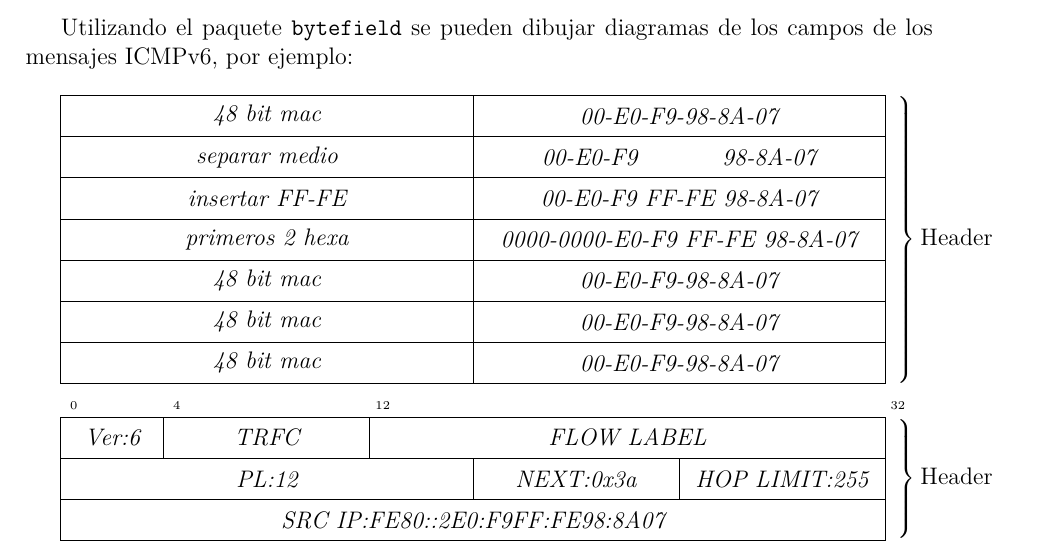
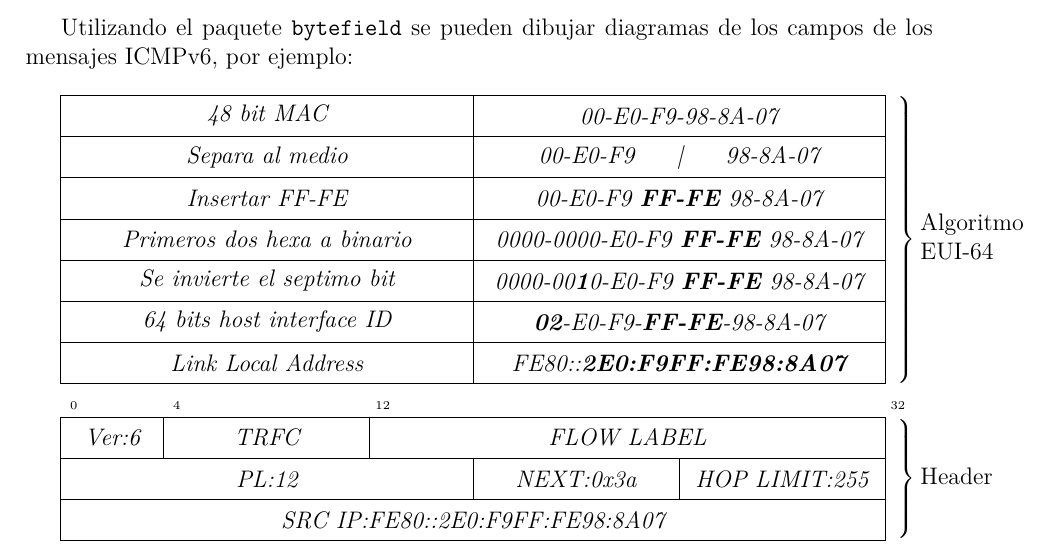
Before and after one commit to N1C0-P4Z/Protocolo-IPv6, a LaTeX document (informe/informe.tex): part of page 3 of 4, cut so that both start at the same text. Compiled offline with pdfLaTeX.

Commit message:
Tabla EUI-64 actualizada

```diff
--- a/informe/informe.tex
+++ b/informe/informe.tex
@@ -51,14 +51,14 @@ Aquí se detalla la configuración necesaria en el router, incluyendo la activac
 Utilizando el paquete \texttt{bytefield} se pueden dibujar diagramas de los campos de los mensajes ICMPv6, por ejemplo: \\
 
 \begin{bytefield}[boxformatting={\centering\itshape},bitwidth = 1.1em]{32}
-  \begin{rightwordgroup}{Header}
-    \bitbox{16}{48 bit mac} & \bitbox{16}{00-E0-F9-98-8A-07}\\
-    \bitbox{16}{separar medio} & \bitbox{16}{00-E0-F9 \hspace{1.2cm} 98-8A-07}\\
-    \bitbox{16}{insertar FF-FE} & \bitbox{16}{00-E0-F9 FF-FE 98-8A-07}\\
-    \bitbox{16}{ primeros 2 hexa} & \bitbox{16}{0000-0000-E0-F9   FF-FE   98-8A-07}\\
-    \bitbox{16}{48 bit mac} & \bitbox{16}{00-E0-F9-98-8A-07}\\
-    \bitbox{16}{48 bit mac} & \bitbox{16}{00-E0-F9-98-8A-07}\\
-    \bitbox{16}{48 bit mac} & \bitbox{16}{00-E0-F9-98-8A-07}
+  \begin{rightwordgroup}{Algoritmo \\ EUI-64}
+    \bitbox{16}{48 bit MAC} & \bitbox{16}{00-E0-F9-98-8A-07}\\
+    \bitbox{16}{Separa al medio} & \bitbox{16}{00-E0-F9 \hspace{0.45cm} | \hspace{0.45cm} 98-8A-07}\\
+    \bitbox{16}{Insertar FF-FE} & \bitbox{16}{00-E0-F9 \textbf{FF-FE} 98-8A-07}\\
+    \bitbox{16}{Primeros dos hexa a binario} & \bitbox{16}{0000-0000-E0-F9  \textbf{FF-FE} 98-8A-07}\\
+    \bitbox{16}{Se invierte el septimo bit} & \bitbox{16}{0000-00\textbf{1}0-E0-F9  \textbf{FF-FE} 98-8A-07}\\
+    \bitbox{16}{64 bits host interface ID} & \bitbox{16}{\textbf{02}-E0-F9-\textbf{FF-FE}-98-8A-07}\\
+    \bitbox{16}{Link Local Address} & \bitbox{16}{FE80::\textbf{2E0:F9FF:FE98:8A07}}
 
   \end{rightwordgroup}
 \end{bytefield}
```
Also changed, not shown: informe/informe.pdf, 5 other files.
